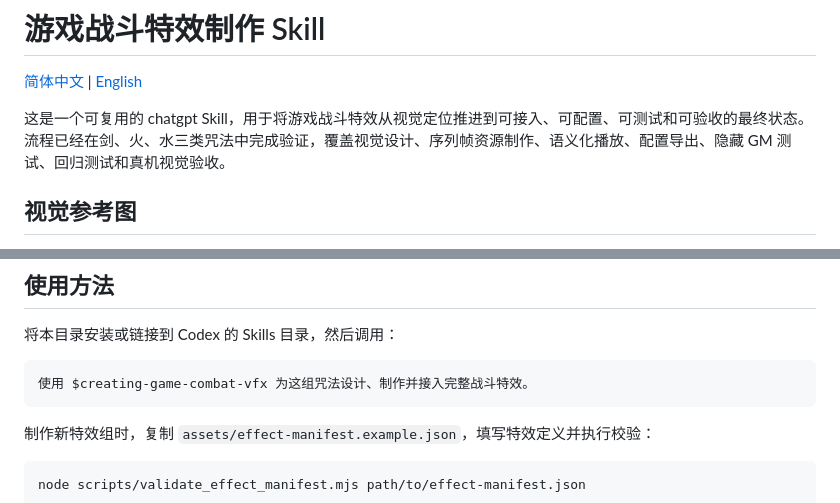
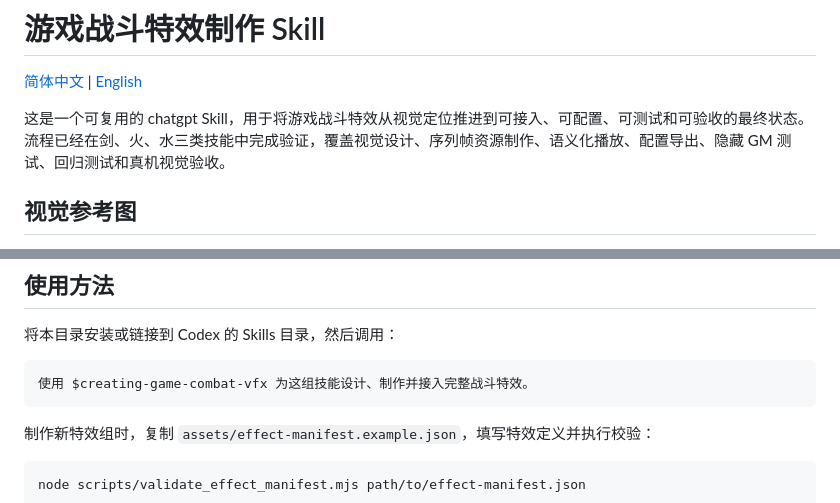
Before and after one commit to John-Sun27/creating-game-combat-vfx, a Markdown page: README.md, 2 parts joined by grey strips. Rendered like a GitHub page.

````diff
--- a/README.md
+++ b/README.md
@@ -2,7 +2,7 @@
 
 [简体中文](README.md) | [English](README.en.md)
 
-这是一个可复用的 chatgpt Skill，用于将游戏战斗特效从视觉定位推进到可接入、可配置、可测试和可验收的最终状态。流程已经在剑、火、水三类咒法中完成验证，覆盖视觉设计、序列帧资源制作、语义化播放、配置导出、隐藏 GM 测试、回归测试和真机视觉验收。
+这是一个可复用的 chatgpt Skill，用于将游戏战斗特效从视觉定位推进到可接入、可配置、可测试和可验收的最终状态。流程已经在剑、火、水三类技能中完成验证，覆盖视觉设计、序列帧资源制作、语义化播放、配置导出、隐藏 GM 测试、回归测试和真机视觉验收。
 
 ## 视觉参考图
 
@@ -73,7 +73,7 @@ scripts/validate_effect_manifest.mjs  确定性特效清单校验工具
 将本目录安装或链接到 Codex 的 Skills 目录，然后调用：
 
 ```text
-使用 $creating-game-combat-vfx 为这组咒法设计、制作并接入完整战斗特效。
+使用 $creating-game-combat-vfx 为这组技能设计、制作并接入完整战斗特效。
 ```
 
 制作新特效组时，复制 `assets/effect-manifest.example.json`，填写特效定义并执行校验：
````
